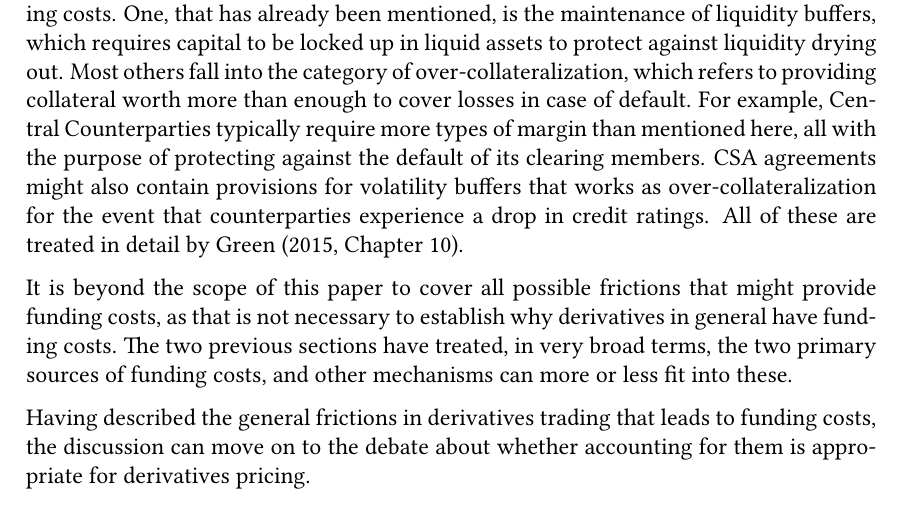
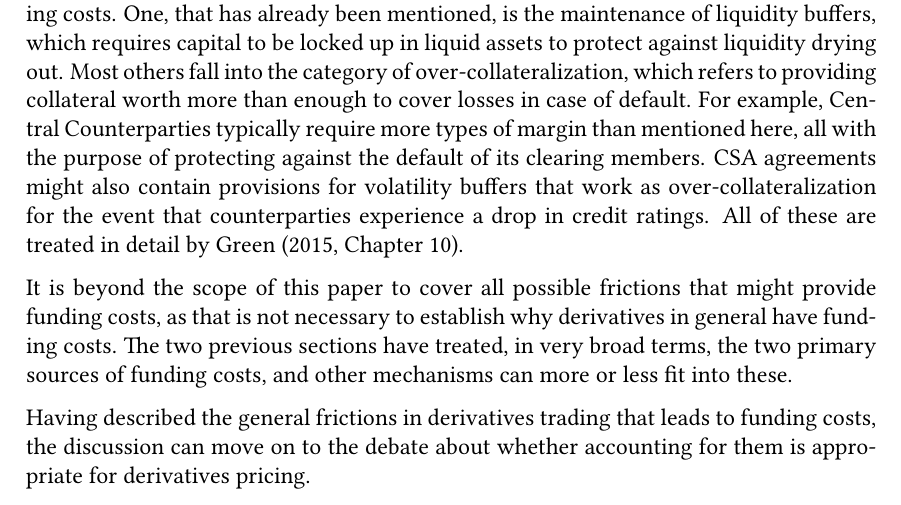
Before and after one commit to sebastianbaltser/master-thesis, a LaTeX thesis (thesis/main.tex, which reads thesis/content/body-matter/fva-debate/sources-of-funding-costs.tex): part of page 24 of 83, cut so that both start at the same text. Compiled offline with pdfLaTeX.

Commit message:
Fix grammar

```diff
--- a/thesis/content/body-matter/fva-debate/sources-of-funding-costs.tex
+++ b/thesis/content/body-matter/fva-debate/sources-of-funding-costs.tex
@@ -284,7 +284,7 @@
         Central Counterparties typically require more types of margin than mentioned here,
         all with the purpose of protecting against the default of its clearing members.
         CSA agreements might also contain provisions for volatility buffers
-        that works as over-collateralization
+        that work as over-collateralization
         for the event that counterparties experience a drop in credit ratings.
         All of these are treated in detail by \textcite[Chapter 10]{Green2015XVA}.
 
```
